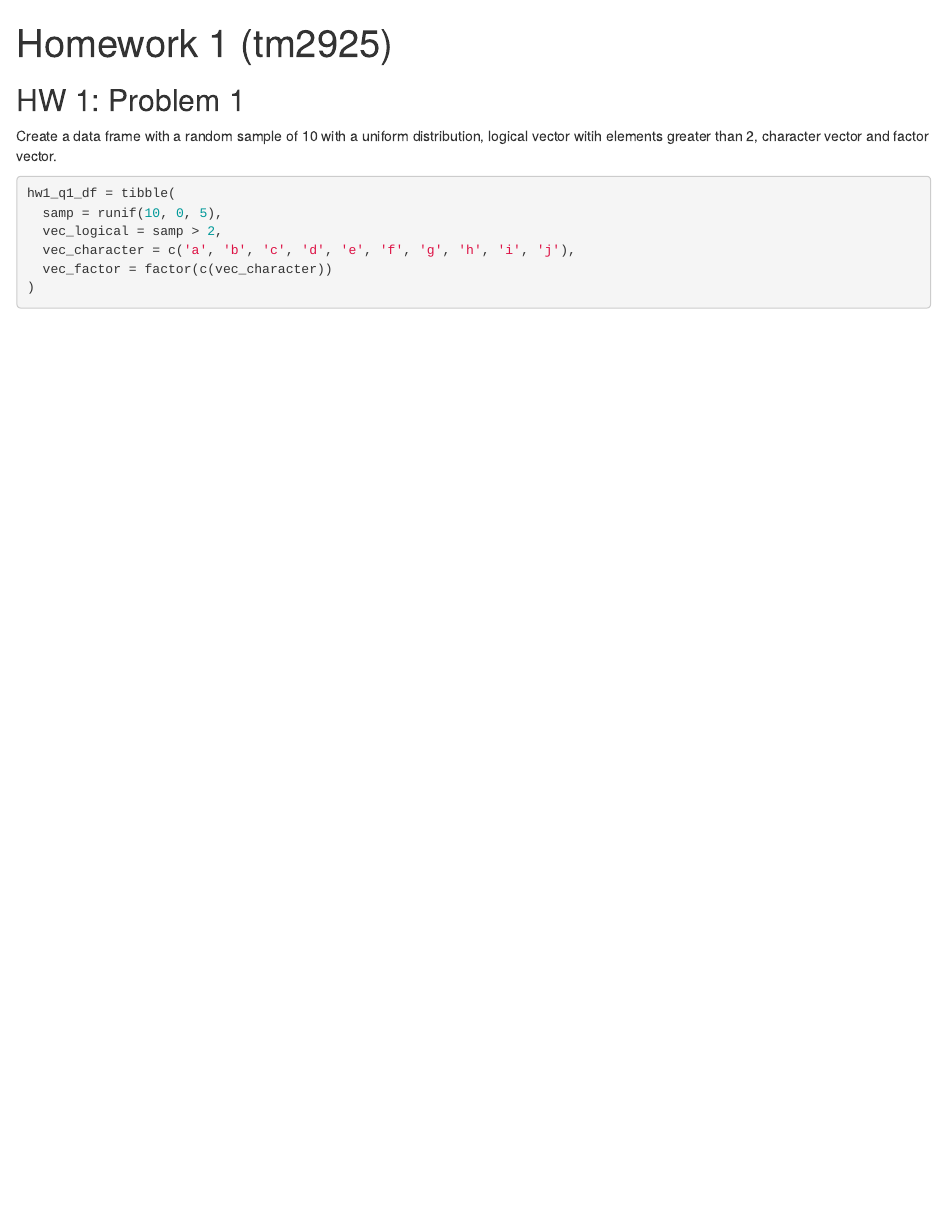
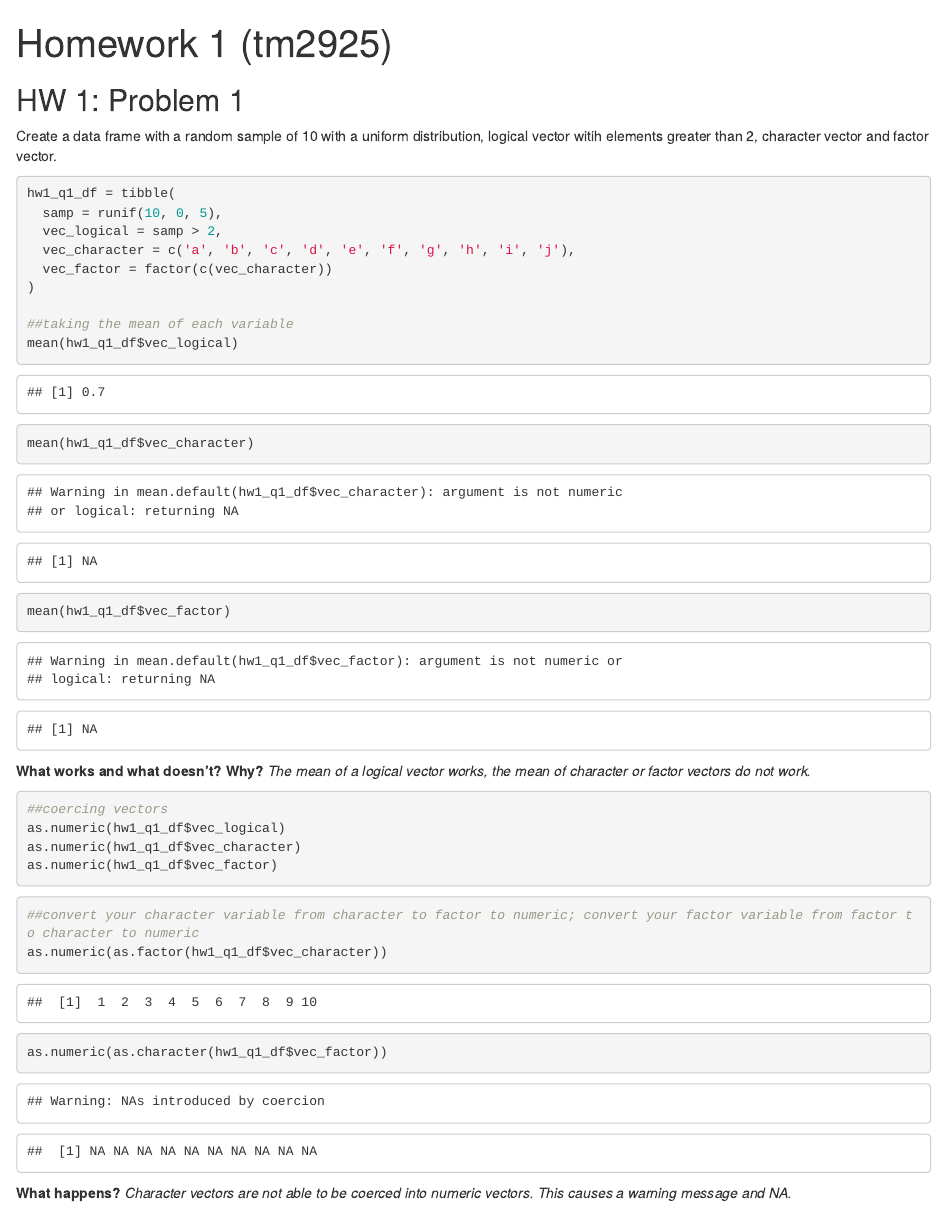
Before and after one commit to tm2925/p8105_hw1_tm2925, an R Markdown document (p8105_hw1_tm2925.Rmd): the page in a window 1100 px wide, from its top. The pictures show the output file p8105_hw1_tm2925.html that the author committed with the source, opened offline.

Commit message:
HW 1 problem 1 complete

````diff
--- a/p8105_hw1_tm2925.Rmd
+++ b/p8105_hw1_tm2925.Rmd
@@ -19,3 +19,27 @@ hw1_q1_df = tibble(
   vec_character = c('a', 'b', 'c', 'd', 'e', 'f', 'g', 'h', 'i', 'j'),
   vec_factor = factor(c(vec_character))
 )
+
+##taking the mean of each variable
+mean(hw1_q1_df$vec_logical)
+mean(hw1_q1_df$vec_character)
+mean(hw1_q1_df$vec_factor)
+```
+**What works and what doesn’t? Why?**
+_The mean of a logical vector works, the mean of character or factor vectors do not work._
+
+```{r coerce as numeric, eval=FALSE}
+##coercing vectors
+as.numeric(hw1_q1_df$vec_logical)
+as.numeric(hw1_q1_df$vec_character)
+as.numeric(hw1_q1_df$vec_factor)
+```
+
+```{r convert}
+##convert your character variable from character to factor to numeric; convert your factor variable from factor to character to numeric
+as.numeric(as.factor(hw1_q1_df$vec_character))
+as.numeric(as.character(hw1_q1_df$vec_factor))
+```
+
+**What happens?**
+_Character vectors are not able to be coerced into numeric vectors. This causes a warning message and NA._
````
Also changed, not shown: README.md (deleted), p8105_hw1_tm2925.html, 1 other file.
